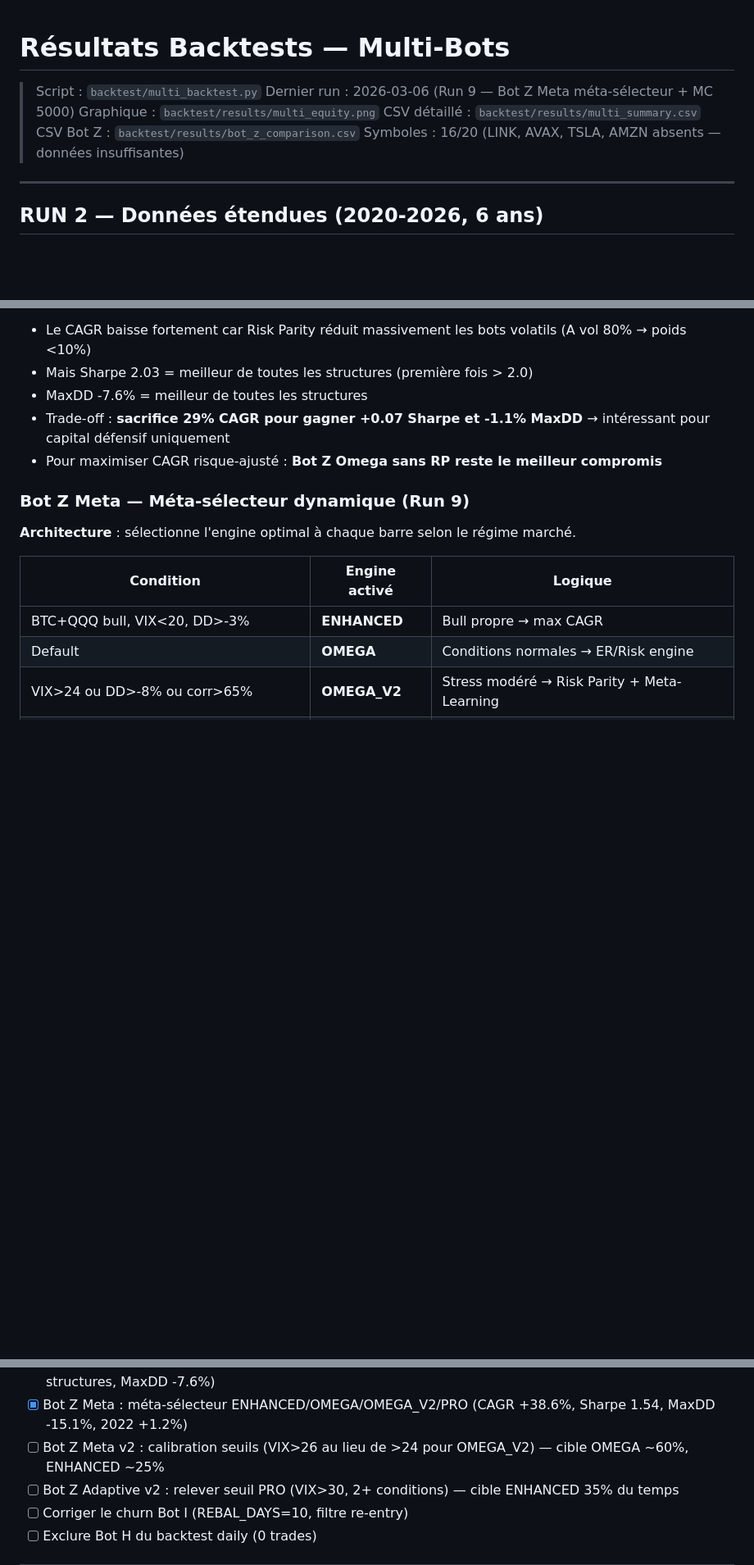
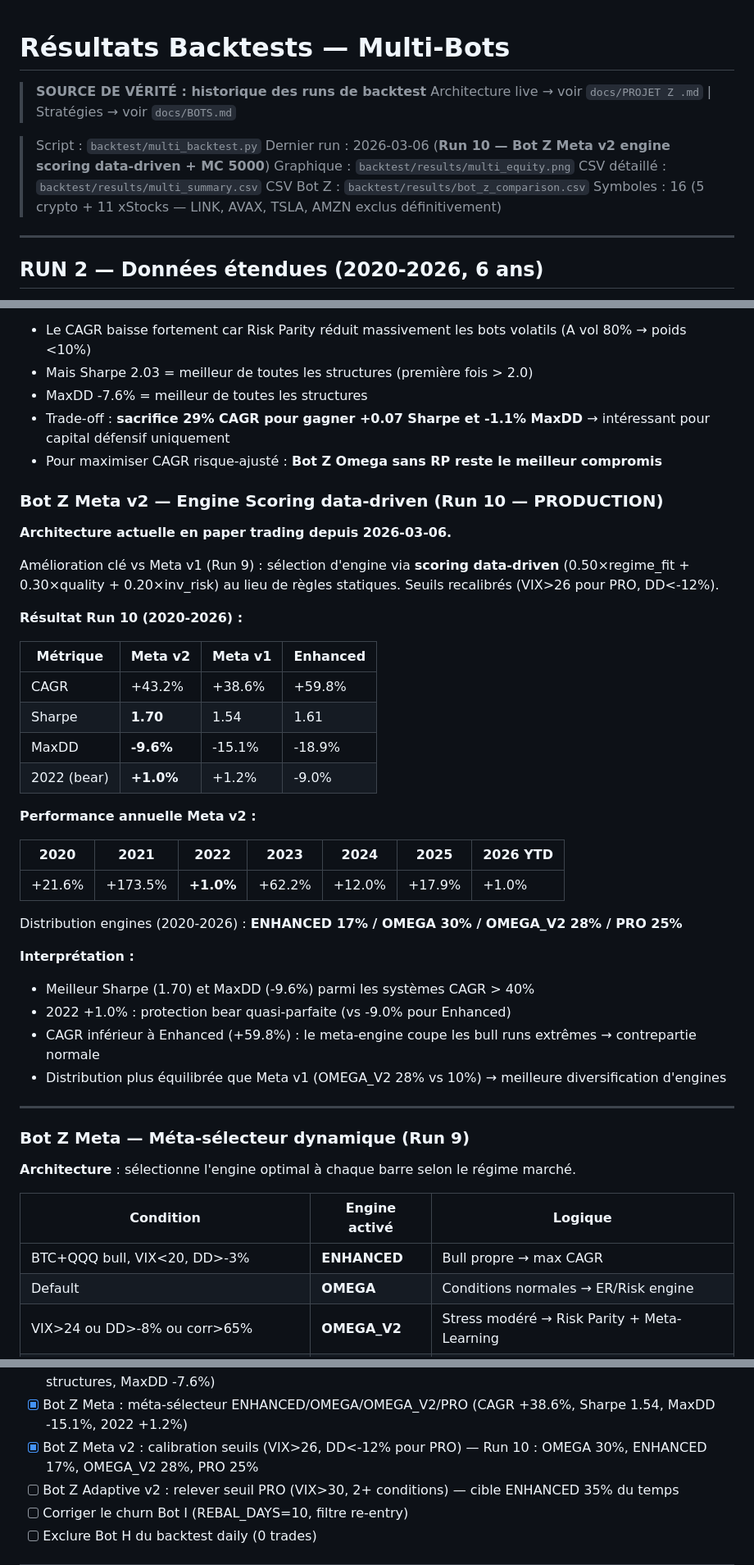
Before and after one commit to Judamour/bot, a Markdown page: docs/BACKTEST_RESULTS.md, 3 parts joined by grey strips. Shown at 82% size. Drawn GitHub-style; blank space fills up the shorter version.

```diff
--- a/docs/BACKTEST_RESULTS.md
+++ b/docs/BACKTEST_RESULTS.md
@@ -1,11 +1,14 @@
 # Résultats Backtests — Multi-Bots
 
+> **SOURCE DE VÉRITÉ : historique des runs de backtest**
+> Architecture live → voir `docs/PROJET Z .md` | Stratégies → voir `docs/BOTS.md`
+
 > Script : `backtest/multi_backtest.py`
-> Dernier run : 2026-03-06 (Run 9 — Bot Z Meta méta-sélecteur + MC 5000)
+> Dernier run : 2026-03-06 (**Run 10 — Bot Z Meta v2 engine scoring data-driven + MC 5000**)
 > Graphique : `backtest/results/multi_equity.png`
 > CSV détaillé : `backtest/results/multi_summary.csv`
 > CSV Bot Z : `backtest/results/bot_z_comparison.csv`
-> Symboles : 16/20 (LINK, AVAX, TSLA, AMZN absents — données insuffisantes)
+> Symboles : 16 (5 crypto + 11 xStocks — LINK, AVAX, TSLA, AMZN exclus définitivement)
 
 ---
 
@@ -264,6 +267,37 @@ Au lieu de `REGIME_WEIGHTS_Z[regime]`, Omega calcule à chaque barre :
 - Trade-off : **sacrifice 29% CAGR pour gagner +0.07 Sharpe et -1.1% MaxDD** → intéressant pour capital défensif uniquement
 - Pour maximiser CAGR risque-ajusté : **Bot Z Omega sans RP reste le meilleur compromis**
 
+### Bot Z Meta v2 — Engine Scoring data-driven (Run 10 — PRODUCTION)
+
+**Architecture actuelle en paper trading depuis 2026-03-06.**
+
+Amélioration clé vs Meta v1 (Run 9) : sélection d'engine via **scoring data-driven** (0.50×regime_fit + 0.30×quality + 0.20×inv_risk) au lieu de règles statiques. Seuils recalibrés (VIX>26 pour PRO, DD<-12%).
+
+**Résultat Run 10 (2020-2026) :**
+
+| Métrique | Meta v2 | Meta v1 | Enhanced |
+|----------|---------|---------|---------|
+| CAGR | +43.2% | +38.6% | +59.8% |
+| Sharpe | **1.70** | 1.54 | 1.61 |
+| MaxDD | **-9.6%** | -15.1% | -18.9% |
+| 2022 (bear) | **+1.0%** | +1.2% | -9.0% |
+
+**Performance annuelle Meta v2 :**
+
+| 2020 | 2021 | 2022 | 2023 | 2024 | 2025 | 2026 YTD |
+|------|------|------|------|------|------|----------|
+| +21.6% | +173.5% | **+1.0%** | +62.2% | +12.0% | +17.9% | +1.0% |
+
+Distribution engines (2020-2026) : **ENHANCED 17% / OMEGA 30% / OMEGA_V2 28% / PRO 25%**
+
+**Interprétation :**
+- Meilleur Sharpe (1.70) et MaxDD (-9.6%) parmi les systèmes CAGR > 40%
+- 2022 +1.0% : protection bear quasi-parfaite (vs -9.0% pour Enhanced)
+- CAGR inférieur à Enhanced (+59.8%) : le meta-engine coupe les bull runs extrêmes → contrepartie normale
+- Distribution plus équilibrée que Meta v1 (OMEGA_V2 28% vs 10%) → meilleure diversification d'engines
+
+---
+
 ### Bot Z Meta — Méta-sélecteur dynamique (Run 9)
 
 **Architecture** : sélectionne l'engine optimal à chaque barre selon le régime marché.
@@ -417,7 +451,7 @@ La calibration actuelle pour le régime BEAR (`a=1.5, g=0.2`) est **fausse** :
 - [x] Bot J Mean Reversion : RSI(2)+Bollinger+SMA200 (CAGR +1.6%, Sharpe 1.47, MaxDD -1.7%, WinRate 70.8%)
 - [x] Bot Z Omega v2 : Risk Parity + Meta-Learning (CAGR +26.1%, Sharpe 2.03 meilleur de toutes les structures, MaxDD -7.6%)
 - [x] Bot Z Meta : méta-sélecteur ENHANCED/OMEGA/OMEGA_V2/PRO (CAGR +38.6%, Sharpe 1.54, MaxDD -15.1%, 2022 +1.2%)
-- [ ] Bot Z Meta v2 : calibration seuils (VIX>26 au lieu de >24 pour OMEGA_V2) — cible OMEGA ~60%, ENHANCED ~25%
+- [x] Bot Z Meta v2 : calibration seuils (VIX>26, DD<-12% pour PRO) — Run 10 : OMEGA 30%, ENHANCED 17%, OMEGA_V2 28%, PRO 25%
 - [ ] Bot Z Adaptive v2 : relever seuil PRO (VIX>30, 2+ conditions) — cible ENHANCED 35% du temps
 - [ ] Corriger le churn Bot I (REBAL_DAYS=10, filtre re-entry)
 - [ ] Exclure Bot H du backtest daily (0 trades)
```
Also changed, not shown: other parts of docs/BACKTEST_RESULTS.md (+1 -0 lines), docs/BOTS.md (+21 -4 lines), docs/PROJET Z .md (+11 -0 lines).
